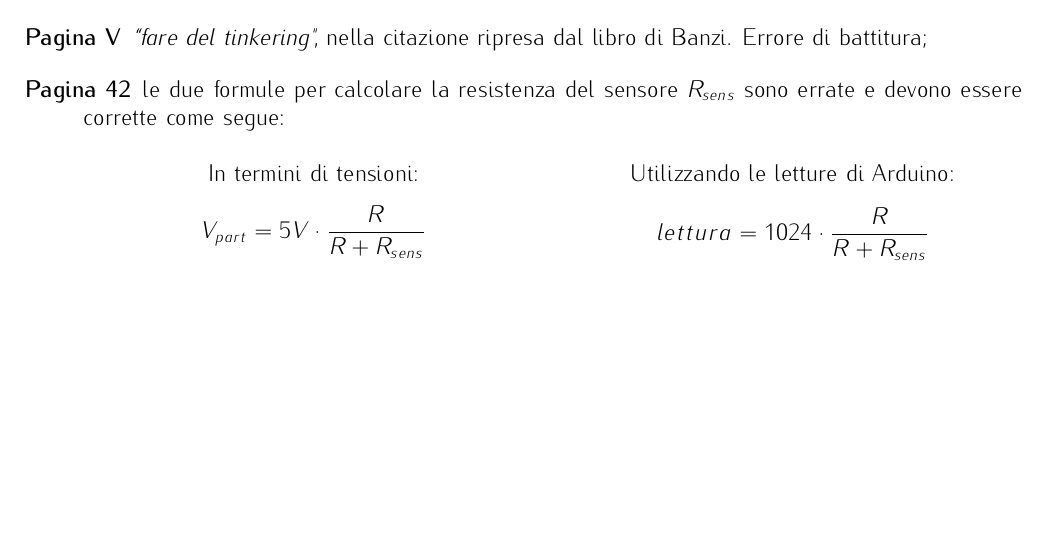
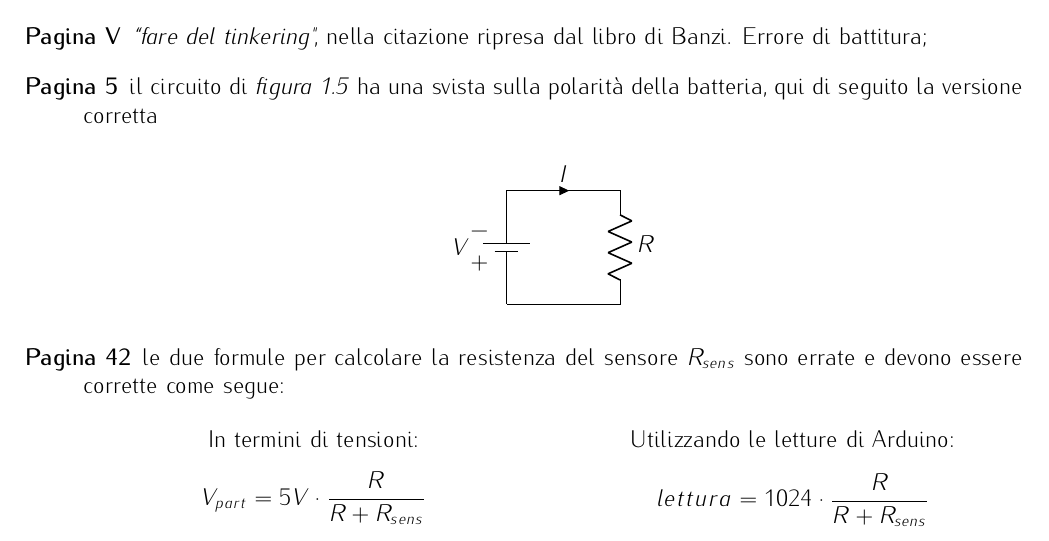
Before and after one commit to arduino-da-zero-a-maker/errata-corrige, a LaTeX document (LibroArduino.tex): part of page 1 of 2, cut so that both start at the same text, the shorter picture padded with empty space. Compiled offline with pdfLaTeX; the source files are stored in an older character set and shown here as Unicode.

Commit message:
Figura circuito batteria

```diff
--- a/LibroArduino.tex
+++ b/LibroArduino.tex
@@ -46,6 +46,8 @@
 
 % Listati e codice
 \usepackage{listings}
+
+\usepackage{circuitikz}
 
 % Linguaggio Arduino
 \lstdefinestyle{Carduino}{
@@ -113,6 +115,19 @@
 
 \begin{description}
 \item [Pagina V] \textit{``fare del tinkering"}, nella citazione ripresa dal libro di Banzi. Errore di battitura;
+
+\item [Pagina 5] il circuito di \textit{figura 1.5} ha una svista sulla polarità della batteria, qui di seguito la versione corretta
+\begin{center}
+\begin{circuitikz}
+  \draw (0,0)[american voltages]
+  to[battery1=$V$,invert] (0,2)
+  to[short, i>=$I$] (2,2)
+  to[R=$R$] (2,0)
+  to[short] (0,0);
+\end{circuitikz}
+\end{center}
+
+
 \item [Pagina 42] le due formule per calcolare la resistenza del sensore $R_{sens}$ sono errate e devono essere corrette come segue:
 \begin{multicols}{2}
 \centering
```
